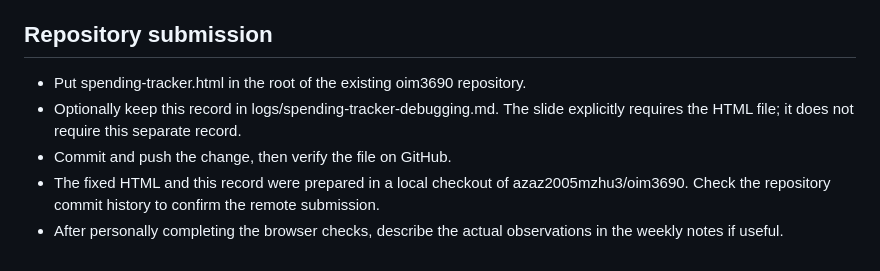
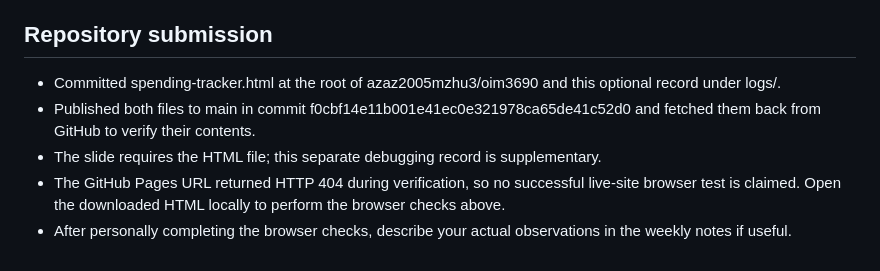
Before and after one commit to azaz2005mzhu3/oim3690, a Markdown page: logs/spending-tracker-debugging.md, the part around the change. Drawn GitHub-style.

Commit message:
Record verified GitHub submission and remaining browser checks

```diff
--- a/logs/spending-tracker-debugging.md
+++ b/logs/spending-tracker-debugging.md
@@ -82,8 +82,8 @@ Final checks with Console open:
 
 ## Repository submission
 
-- Put spending-tracker.html in the root of the existing oim3690 repository.
-- Optionally keep this record in logs/spending-tracker-debugging.md. The slide explicitly requires the HTML file; it does not require this separate record.
-- Commit and push the change, then verify the file on GitHub.
-- The fixed HTML and this record were prepared in a local checkout of azaz2005mzhu3/oim3690. Check the repository commit history to confirm the remote submission.
-- After personally completing the browser checks, describe the actual observations in the weekly notes if useful.
+- Committed spending-tracker.html at the root of azaz2005mzhu3/oim3690 and this optional record under logs/.
+- Published both files to main in commit f0cbf14e11b001e41ec0e321978ca65de41c52d0 and fetched them back from GitHub to verify their contents.
+- The slide requires the HTML file; this separate debugging record is supplementary.
+- The GitHub Pages URL returned HTTP 404 during verification, so no successful live-site browser test is claimed. Open the downloaded HTML locally to perform the browser checks above.
+- After personally completing the browser checks, describe your actual observations in the weekly notes if useful.
```
